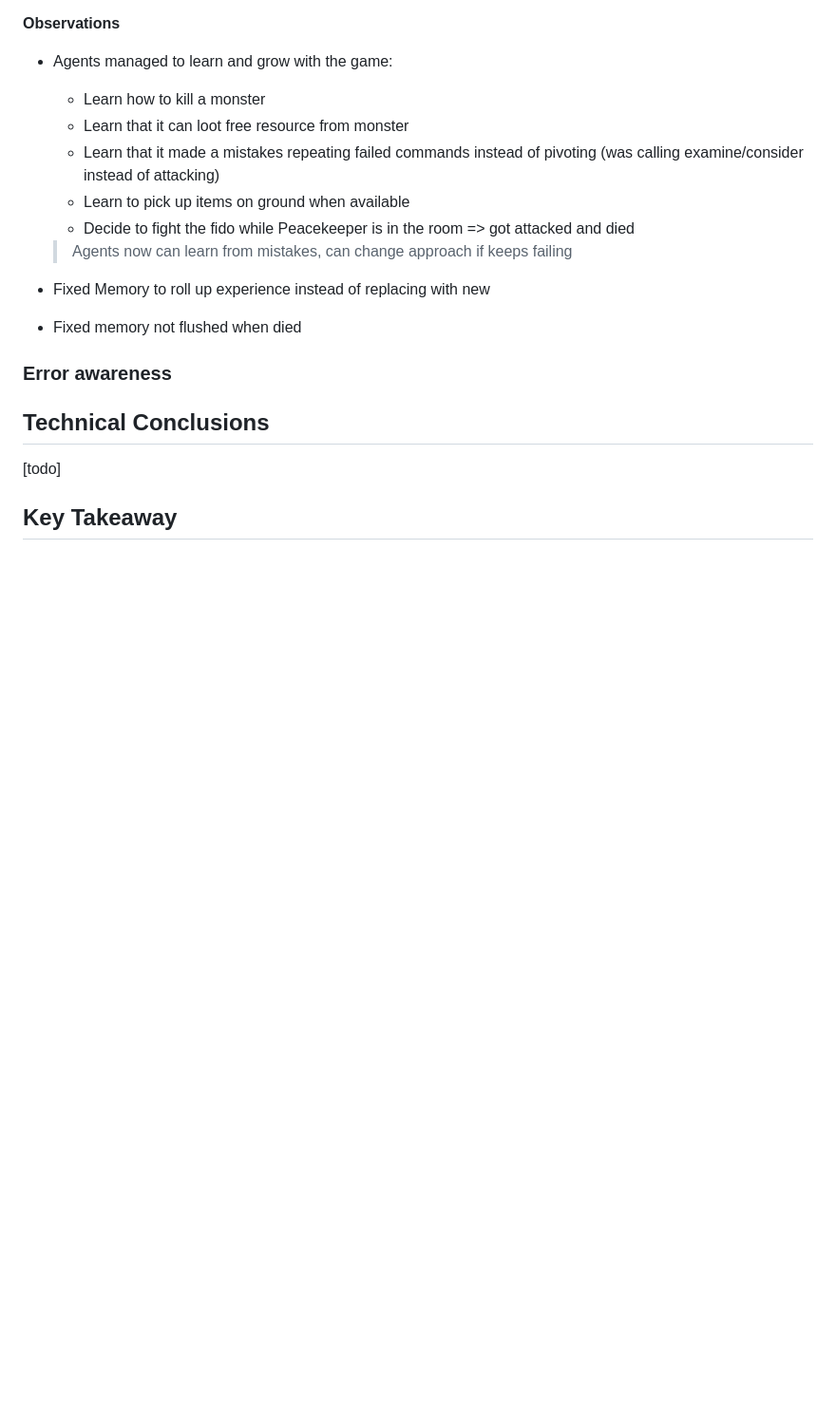
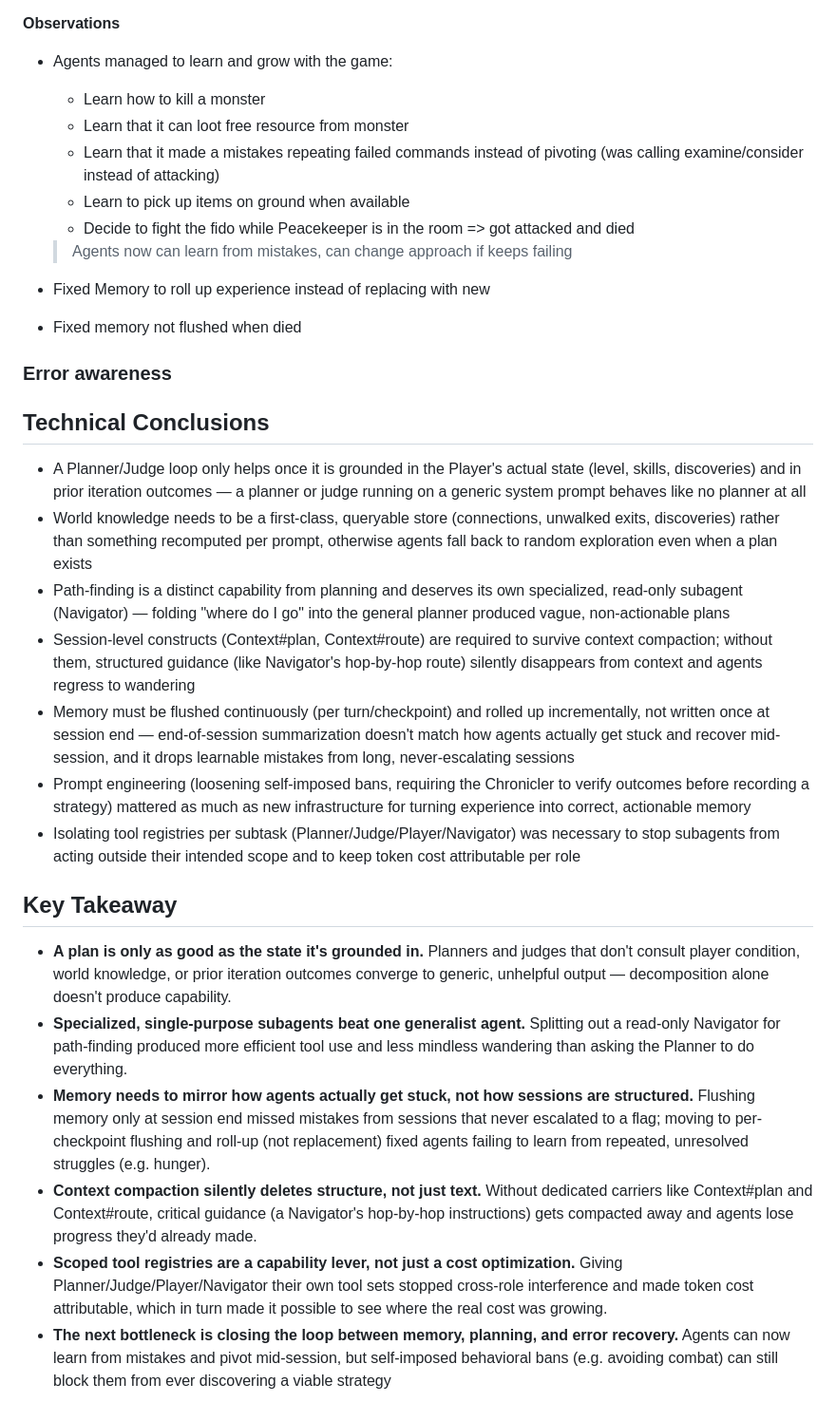
Before and after one commit to htnguyen901/claude-code-camp-2026-Q2, a Markdown page: docs/journal/3_capable.md, the part around the change. Shown at 95% size. GitHub-like rendering; blank space fills up the shorter version.

Commit message:
[week-3-capable] - finalize week 3 journal

```diff
--- a/docs/journal/3_capable.md
+++ b/docs/journal/3_capable.md
@@ -131,8 +131,19 @@ A chronicler to summrize and learn after gaming session, log as a markdown file
 ### Error awareness
 
 ## Technical Conclusions
-[todo]
-
-
+- A Planner/Judge loop only helps once it is grounded in the Player's actual state (level, skills, discoveries) and in prior iteration outcomes — a planner or judge running on a generic system prompt behaves like no planner at all
+- World knowledge needs to be a first-class, queryable store (connections, unwalked exits, discoveries) rather than something recomputed per prompt, otherwise agents fall back to random exploration even when a plan exists
+- Path-finding is a distinct capability from planning and deserves its own specialized, read-only subagent (Navigator) — folding "where do I go" into the general planner produced vague, non-actionable plans
+- Session-level constructs (Context#plan, Context#route) are required to survive context compaction; without them, structured guidance (like Navigator's hop-by-hop route) silently disappears from context and agents regress to wandering
+- Memory must be flushed continuously (per turn/checkpoint) and rolled up incrementally, not written once at session end — end-of-session summarization doesn't match how agents actually get stuck and recover mid-session, and it drops learnable mistakes from long, never-escalating sessions
+- Prompt engineering (loosening self-imposed bans, requiring the Chronicler to verify outcomes before recording a strategy) mattered as much as new infrastructure for turning experience into correct, actionable memory
+- Isolating tool registries per subtask (Planner/Judge/Player/Navigator) was necessary to stop subagents from acting outside their intended scope and to keep token cost attributable per role
 
 ## Key Takeaway
+
+- **A plan is only as good as the state it's grounded in.** Planners and judges that don't consult player condition, world knowledge, or prior iteration outcomes converge to generic, unhelpful output — decomposition alone doesn't produce capability.
+- **Specialized, single-purpose subagents beat one generalist agent.** Splitting out a read-only Navigator for path-finding produced more efficient tool use and less mindless wandering than asking the Planner to do everything.
+- **Memory needs to mirror how agents actually get stuck, not how sessions are structured.** Flushing memory only at session end missed mistakes from sessions that never escalated to a flag; moving to per-checkpoint flushing and roll-up (not replacement) fixed agents failing to learn from repeated, unresolved struggles (e.g. hunger).
+- **Context compaction silently deletes structure, not just text.** Without dedicated carriers like Context#plan and Context#route, critical guidance (a Navigator's hop-by-hop instructions) gets compacted away and agents lose progress they'd already made.
+- **Scoped tool registries are a capability lever, not just a cost optimization.** Giving Planner/Judge/Player/Navigator their own tool sets stopped cross-role interference and made token cost attributable, which in turn made it possible to see where the real cost was growing.
+- **The next bottleneck is closing the loop between memory, planning, and error recovery.** Agents can now learn from mistakes and pivot mid-session, but self-imposed behavioral bans (e.g. avoiding combat) can still block them from ever discovering a viable strategy
```
